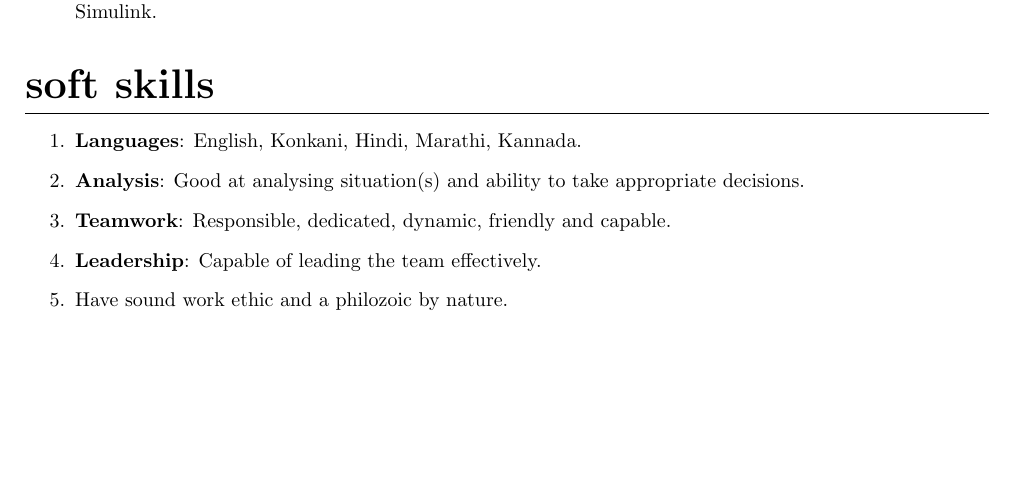
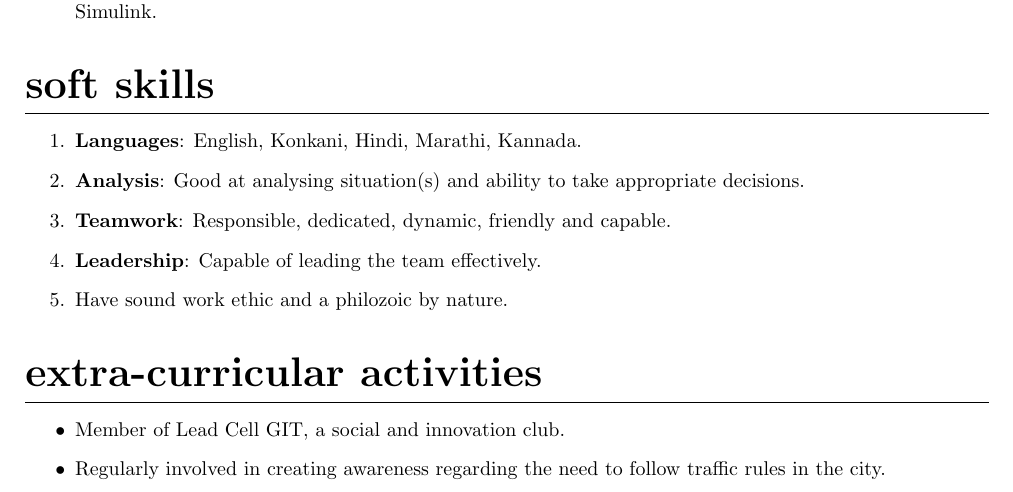
Before and after one commit to KarthikNayak148/Karthik-Vivek-Nayak_Resume, a LaTeX CV (Karthik-Vivek-Nayak_Resume.tex): part of page 2 of 2, cut so that both start at the same text, the shorter picture padded with empty space. Compiled offline with pdfLaTeX.

Commit message:
added extra-curricular activities

```diff
--- a/Karthik-Vivek-Nayak_Resume.tex
+++ b/Karthik-Vivek-Nayak_Resume.tex
@@ -103,6 +103,11 @@ course offered by NPTEL.
 \item\textbf{Leadership}: Capable of leading the team effectively.
 \item Have sound work ethic and a philozoic by nature.
 \end{enumerate}
+\section*{extra-curricular activities}
+\begin{itemize}
+\item Member of Lead Cell GIT, a social and innovation club.
+\item Regularly involved in creating awareness regarding the need to follow traffic rules in the city.
+\end{itemize}
 
 
 \end{document}
```
Also changed, not shown: Karthik-Vivek-Nayak_Resume.pdf, 2 other files.
